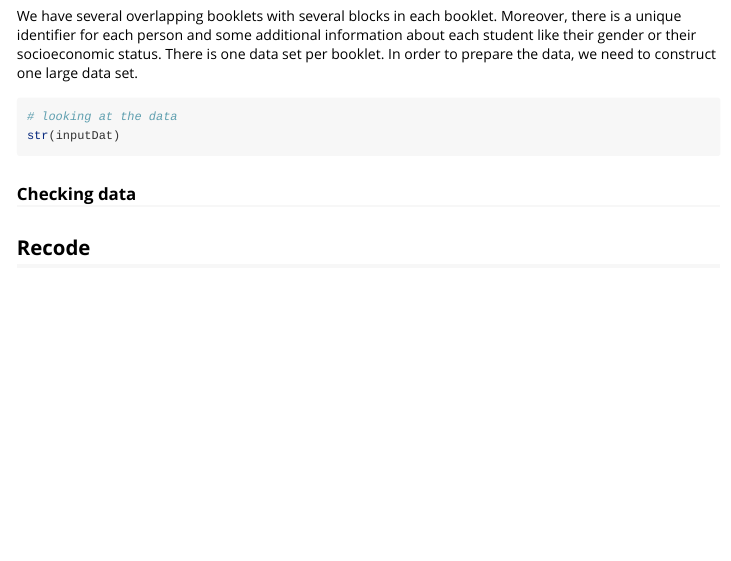
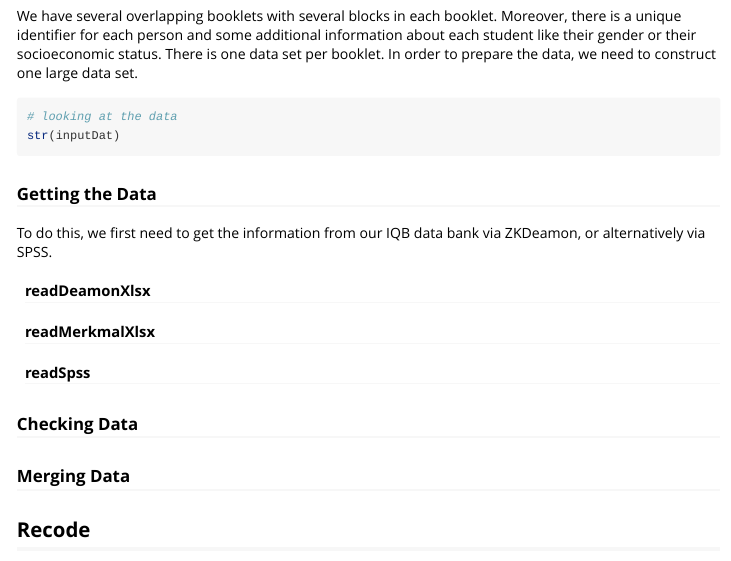
Before and after one commit to sachseka/eatPrep, an R Markdown document (vignettes/getting_started.Rmd): the page in a window 1100 px wide, from 2040 px down. Rendered offline with R 4.5, knitr and Pandoc, with nearby package versions; the code chunks are not run, so their results and figures are left out; long lines of code are wrapped.

Commit message:
started writing 'getting the data'

````diff
--- a/vignettes/getting_started.Rmd
+++ b/vignettes/getting_started.Rmd
@@ -146,3 +146,12 @@ We have several overlapping booklets with several blocks in each booklet. Moreov
 str(inputDat)
 ```
 
+### Getting the Data
+
+To do this, we first need to get the information from our IQB data bank via ZKDeamon, or alternatively via SPSS.
+
+#### readDeamonXlsx
+
+#### readMerkmalXlsx
+
+#### readSpss
@@ -153,4 +167,3 @@ usual workflow: reading in .xlsx (Deamon, Merkmal, SPSS), checking the data, mer
 -->
 
 
-### Checking data
@@ -160,3 +178,6 @@ and checkDesign() for rotated block design of the df -->
+### Merging Data
+<!-- 4 mergeData -->
+
 
 
 
````
Also changed, not shown: vignettes/getting_started.Rmd (14 more changed lines).
